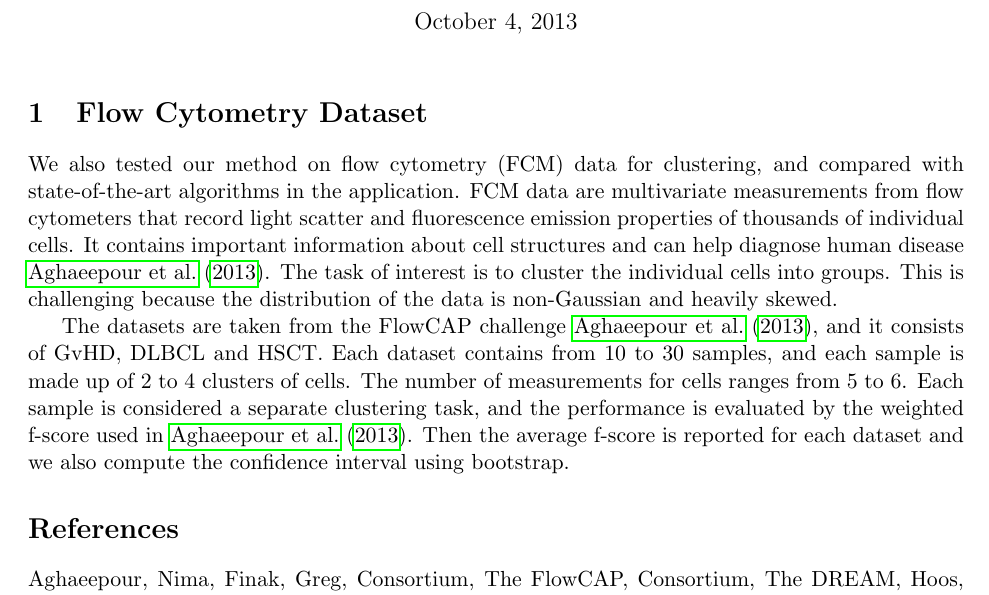
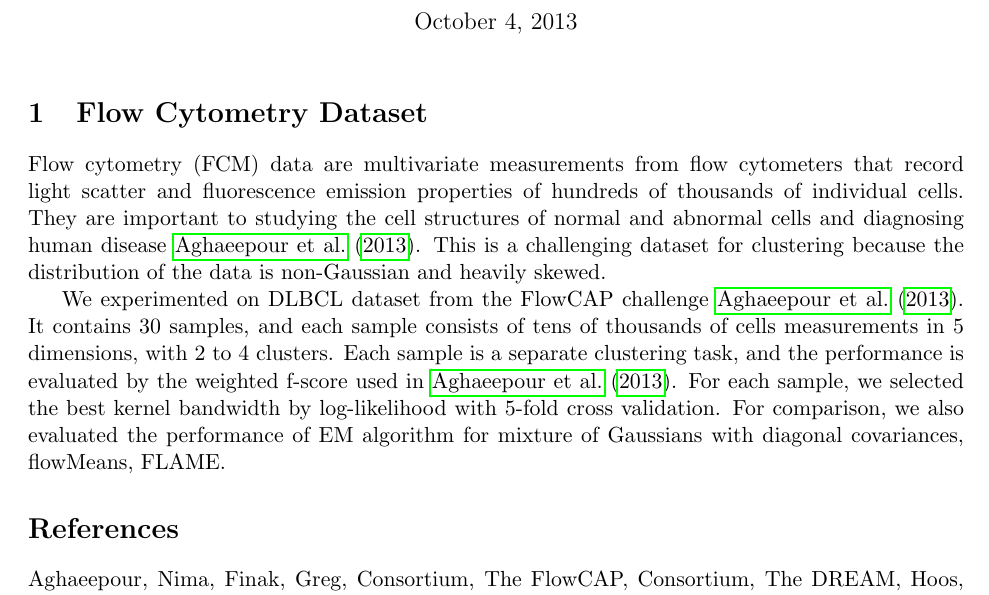
Before and after one commit to dasongle/nonparametric_mixture, a LaTeX document (experiment/real_data_experiment.tex): part of the page, cut so that both start at the same text. Compiled offline with pdfLaTeX.

Commit message:
revised real data experiment description

```diff
--- a/experiment/real_data_experiment.tex
+++ b/experiment/real_data_experiment.tex
@@ -100,9 +100,11 @@
 %\section{Multiview Latent Variable Models}
 
 \section{Flow Cytometry Dataset}
-We also tested our method on flow cytometry (FCM) data for clustering, and compared with state-of-the-art algorithms in the application. FCM data are multivariate measurements from flow cytometers that record light scatter and fluorescence emission properties of thousands of individual cells. It contains important information about cell structures and can help diagnose human disease \cite{cytometry_nature}. The task of interest is to cluster the individual cells into groups. This is challenging because the distribution of the data is non-Gaussian and heavily skewed.
+Flow cytometry (FCM) data are multivariate measurements from flow cytometers that record light scatter and fluorescence emission properties of hundreds of thousands of individual cells. They are important to studying the cell structures of normal and abnormal cells and diagnosing human disease \cite{cytometry_nature}. This is a challenging dataset for clustering because the distribution of the data is non-Gaussian and heavily skewed.
 
-The datasets are taken from the FlowCAP challenge \cite{cytometry_nature}, and it consists of GvHD, DLBCL and HSCT. Each dataset contains from 10 to 30 samples, and each sample is made up of 2 to 4 clusters of cells. The number of measurements for cells ranges from 5 to 6. Each sample is considered a separate clustering task, and the performance is evaluated by the weighted f-score used in \cite{cytometry_nature}. Then the average f-score is reported for each dataset and we also compute the confidence interval using bootstrap.
+We experimented on DLBCL dataset from the FlowCAP challenge \cite{cytometry_nature}. It contains 30 samples, and each sample consists of tens of thousands of cells measurements in 5 dimensions, with 2 to 4 clusters. Each sample is a separate clustering task, and the performance is evaluated by the weighted f-score used in \cite{cytometry_nature}. For each sample, we selected the best kernel bandwidth by log-likelihood with 5-fold cross validation. For comparison, we also evaluated the performance of EM algorithm for mixture of Gaussians with diagonal covariances, flowMeans, FLAME.
+
+
 
 \bibliography{mlv_kernel}
 \bibliographystyle{icml2013}
```
